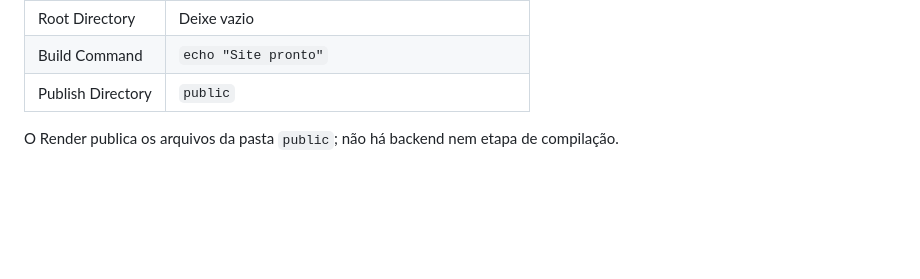
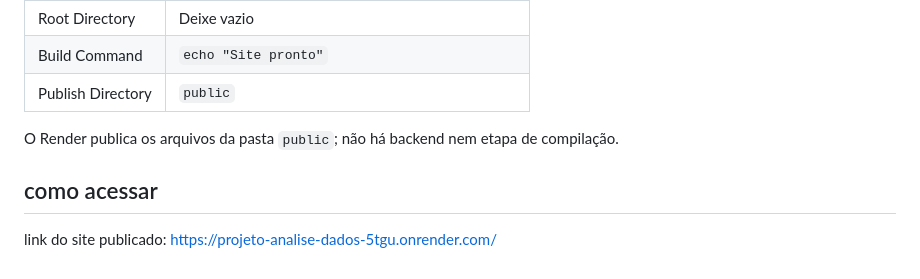
Before and after one commit to rhuanCoutinho/projeto-analise-dados-, a Markdown page: README.md, the part around the change. Drawn GitHub-style; blank space fills up the shorter version.

Commit message:
Link do site no ar

```diff
--- a/README.md
+++ b/README.md
@@ -57,3 +57,6 @@ Envie o projeto para um repositório GitHub e crie no Render um serviço **Stati
 | Publish Directory | `public` |
 
 O Render publica os arquivos da pasta `public`; não há backend nem etapa de compilação.
+
+## como acessar
+link do site publicado: https://projeto-analise-dados-5tgu.onrender.com/
```
